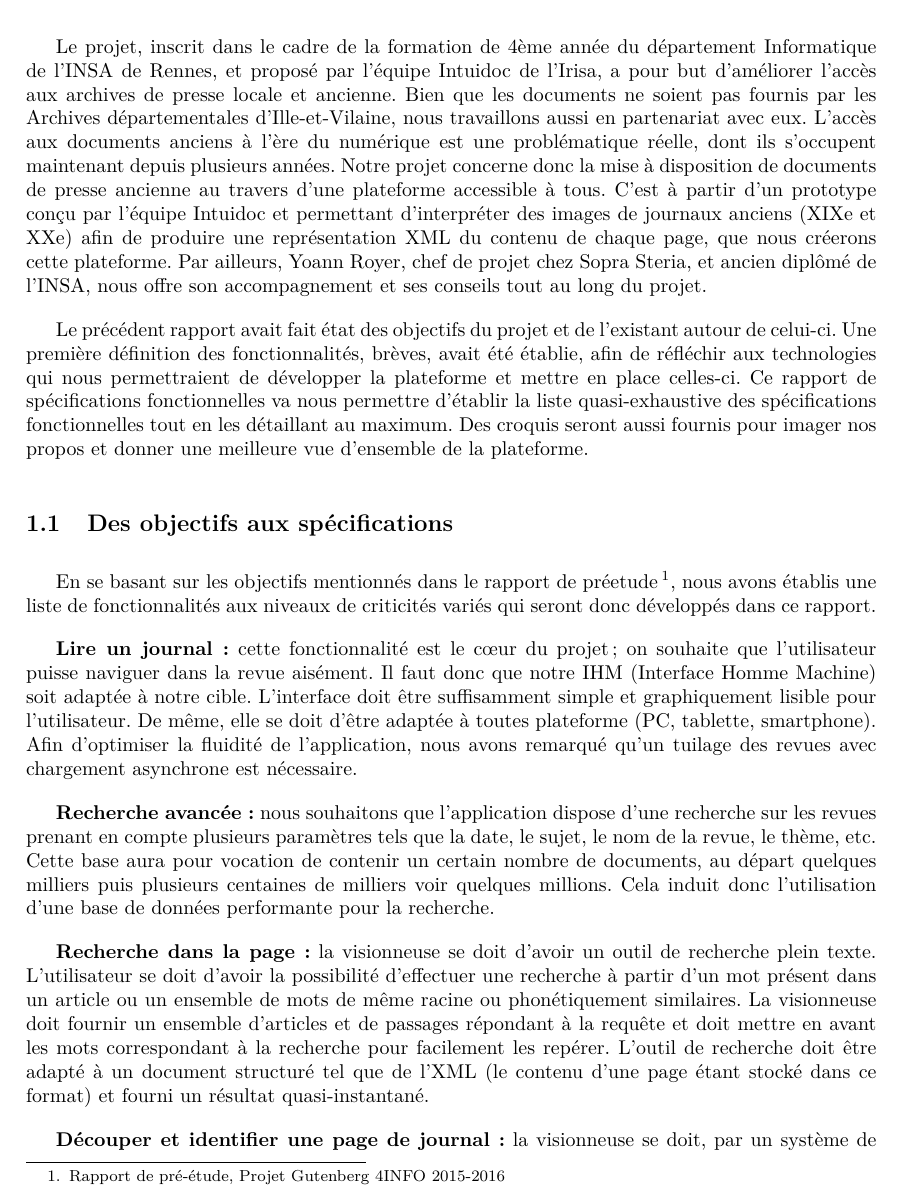
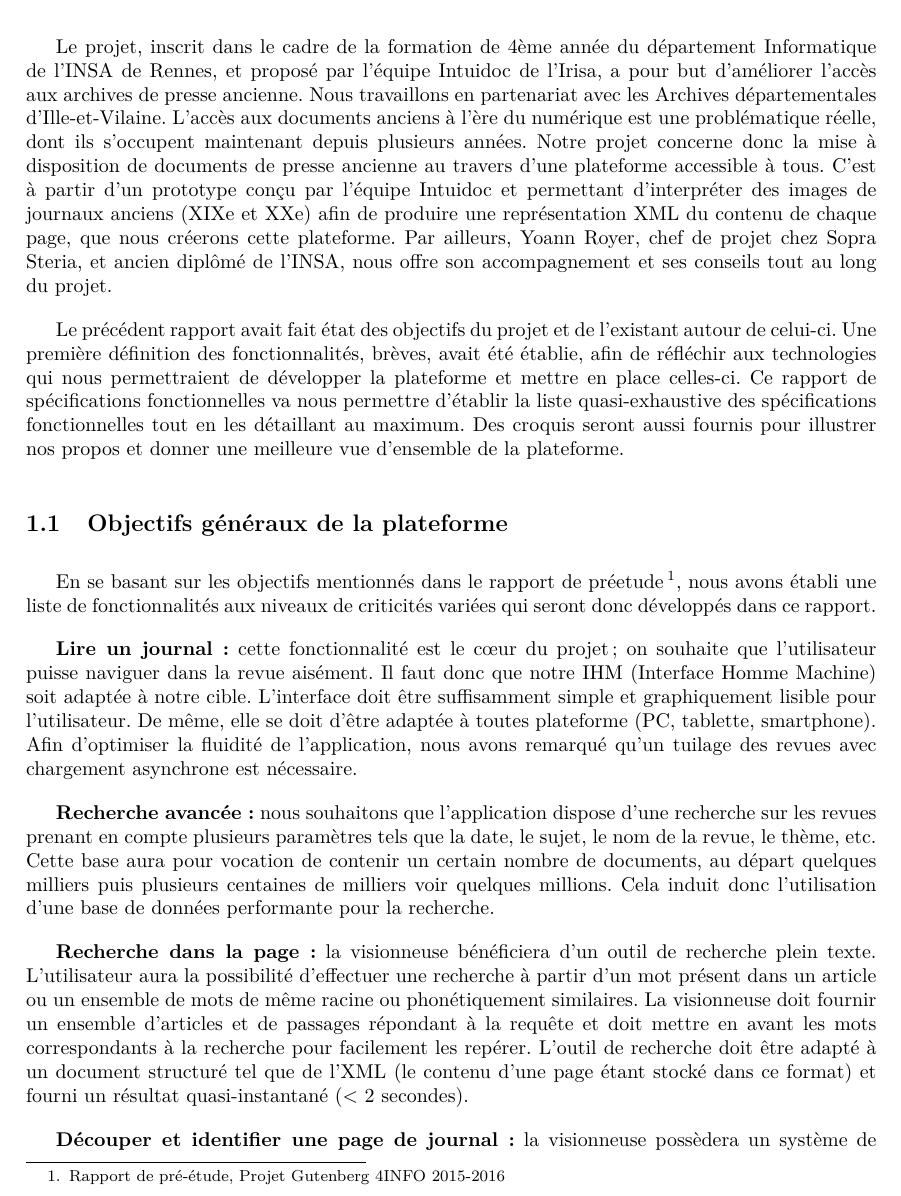
Before and after one commit to Romcol/Gutemberg-rapports, a LaTeX document (report/2_spec/main.tex, which reads report/2_spec/include/introduction.tex): part of page 5 of 22, cut so that both start at the same text. Compiled offline with pdfLaTeX.

Commit message:
Corrections Intro

```diff
--- a/report/2_spec/include/introduction.tex
+++ b/report/2_spec/include/introduction.tex
@@ -2,13 +2,13 @@
 \label{sec:intro}
 
 Le projet, inscrit dans le cadre de la formation de 4ème année du département Informatique de l’INSA de Rennes, et proposé par l’équipe
-Intuidoc de l’Irisa, a pour but d’améliorer l’accès aux archives de presse locale et ancienne. Bien que les documents ne soient pas fournis par les Archives départementales d'Ille-et-Vilaine, nous travaillons aussi en partenariat avec eux. L'accès aux documents anciens à l'ère du numérique est une problématique réelle, dont ils s'occupent maintenant depuis plusieurs années. Notre projet concerne donc la mise à disposition de documents de presse ancienne au travers d'une plateforme accessible à tous. C'est à partir d'un prototype conçu par l'équipe Intuidoc et permettant d'interpréter des images de journaux anciens (XIXe et XXe) afin de produire une représentation XML du contenu de chaque page, que nous créerons cette plateforme. Par ailleurs, Yoann Royer, chef de projet chez Sopra Steria, et ancien diplômé de l'INSA, nous offre son accompagnement et ses conseils tout au long du projet.
+Intuidoc de l’Irisa, a pour but d’améliorer l’accès aux archives de presse ancienne. Nous travaillons en partenariat avec les Archives départementales d’Ille-et-Vilaine. L'accès aux documents anciens à l'ère du numérique est une problématique réelle, dont ils s'occupent maintenant depuis plusieurs années. Notre projet concerne donc la mise à disposition de documents de presse ancienne au travers d'une plateforme accessible à tous. C'est à partir d'un prototype conçu par l'équipe Intuidoc et permettant d'interpréter des images de journaux anciens (XIXe et XXe) afin de produire une représentation XML du contenu de chaque page, que nous créerons cette plateforme. Par ailleurs, Yoann Royer, chef de projet chez Sopra Steria, et ancien diplômé de l'INSA, nous offre son accompagnement et ses conseils tout au long du projet.
 
-Le précédent rapport avait fait état des objectifs du projet et de l'existant autour de celui-ci. Une première définition des fonctionnalités, brèves, avait été établie, afin de réfléchir aux technologies qui nous permettraient de développer la plateforme et mettre en place celles-ci. Ce rapport de spécifications fonctionnelles va nous permettre d'établir la liste quasi-exhaustive des spécifications fonctionnelles tout en les détaillant au maximum. Des croquis seront aussi fournis pour imager nos propos et donner une meilleure vue d'ensemble de la plateforme.
+Le précédent rapport avait fait état des objectifs du projet et de l'existant autour de celui-ci. Une première définition des fonctionnalités, brèves, avait été établie, afin de réfléchir aux technologies qui nous permettraient de développer la plateforme et mettre en place celles-ci. Ce rapport de spécifications fonctionnelles va nous permettre d'établir la liste quasi-exhaustive des spécifications fonctionnelles tout en les détaillant au maximum. Des croquis seront aussi fournis pour illustrer nos propos et donner une meilleure vue d'ensemble de la plateforme.
 
-    \subsection{Des objectifs aux spécifications}
+    \subsection{Objectifs généraux de la plateforme}
     \label{sec:objectifs}
-    En se basant sur les objectifs mentionnés dans le rapport de préetude\footnote{Rapport de pré-étude, Projet Gutenberg 4INFO 2015-2016}, nous avons établis une liste de fonctionnalités aux niveaux de criticités variés qui seront donc développés dans ce rapport.
+    En se basant sur les objectifs mentionnés dans le rapport de préetude\footnote{Rapport de pré-étude, Projet Gutenberg 4INFO 2015-2016}, nous avons établi une liste de fonctionnalités aux niveaux de criticités variées qui seront donc développés dans ce rapport.
 
 
     \textbf{Lire un journal :} cette fonctionnalité est le cœur du projet; on souhaite que l'utilisateur puisse naviguer dans la revue aisément.
@@ -21,12 +21,11 @@ Le précédent rapport avait fait état des objectifs du projet et de l'existant
     départ quelques milliers puis plusieurs centaines de milliers voir quelques millions. Cela induit donc l’utilisation d’une base de données
     performante pour la recherche.
 
-    \textbf{Recherche dans la page :} la visionneuse se doit d’avoir un outil de recherche plein texte. L'utilisateur se doit d’avoir la possibilité
+    \textbf{Recherche dans la page :} la visionneuse bénéficiera d'un outil de recherche plein texte. L'utilisateur aura la possibilité
     d’effectuer une recherche à partir d’un mot présent dans un article ou un ensemble de mots de même racine ou phonétiquement similaires.
-    La visionneuse doit fournir un ensemble d’articles et de passages répondant à la requête et doit mettre en avant les mots correspondant à la recherche pour facilement les repérer.
+    La visionneuse doit fournir un ensemble d’articles et de passages répondant à la requête et doit mettre en avant les mots correspondants à la recherche pour facilement les repérer.
     L’outil de recherche doit être adapté à un document structuré tel que de l’XML (le contenu d’une page étant stocké dans ce format) et fourni
-    un résultat quasi-instantané.
+    un résultat quasi-instantané (< 2 secondes).
 
 
-    \textbf{Découper et identifier une page de journal :} la visionneuse se doit, par un système de calques transparents, de structurer le contenu d’une page selon
-    les articles, images ou tout autre élément intéressant. La détection du contenu est réalisé par un outil de l’équipe Intuidoc qui fournit un
+    \textbf{Découper et identifier une page de journal :} la visionneuse possèdera un système de calques transparent qui permettra de structurer le contenu d’une page selon
```
Also changed, not shown: report/2_spec/include/introduction.tex (3 more changed lines).
